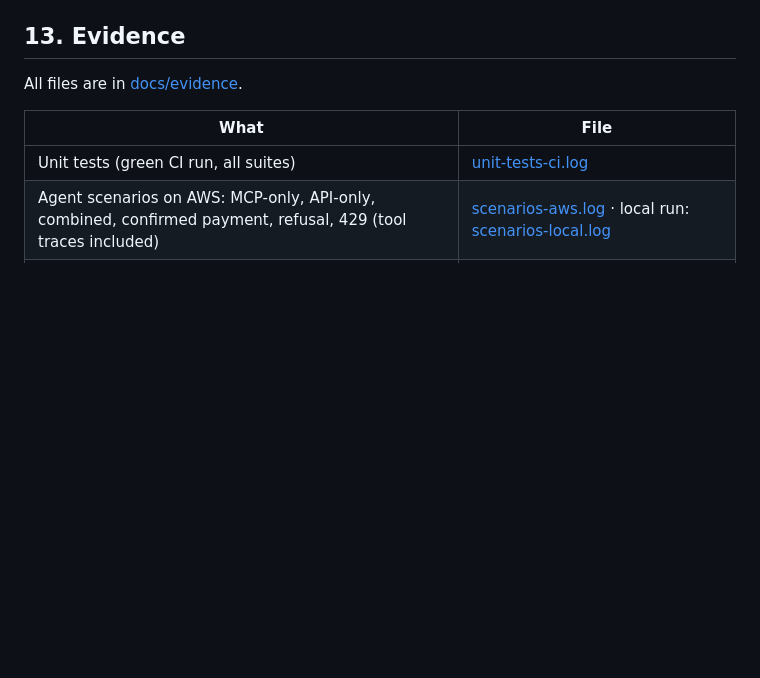
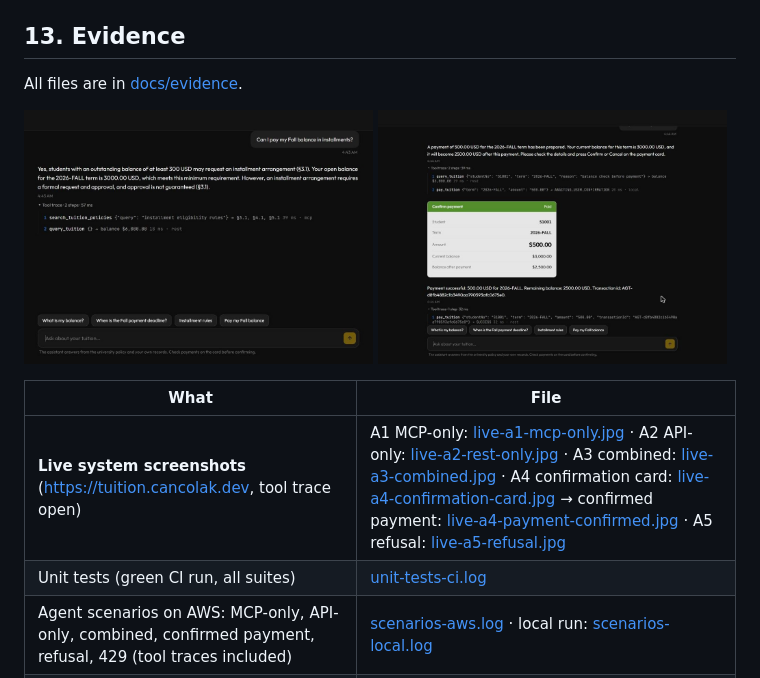
Before and after one commit to cancolak900/tuition-assistant, a Markdown page: README.md, the part around the change. Drawn GitHub-style; pictures changed too: docs/evidence/live-a3-combined.jpg (added), docs/evidence/live-a4-payment-confirmed.jpg (added); blank space fills up the shorter version.

Commit message:
Add live-system screenshots of the agent scenarios and a confirmed payment

```diff
--- a/README.md
+++ b/README.md
@@ -331,8 +331,14 @@ The scenarios change the demo data (A4 pays $500 for S1001). Run `bash scripts/d
 
 All files are in [docs/evidence](docs/evidence).
 
+<p>
+  <img src="docs/evidence/live-a3-combined.jpg" alt="Combined MCP + REST answer with tool trace" width="49%">
+  <img src="docs/evidence/live-a4-payment-confirmed.jpg" alt="Confirmed simulated payment" width="49%">
+</p>
+
 | What | File |
 |---|---|
+| **Live system screenshots** (https://tuition.cancolak.dev, tool trace open) | A1 MCP-only: [live-a1-mcp-only.jpg](docs/evidence/live-a1-mcp-only.jpg) · A2 API-only: [live-a2-rest-only.jpg](docs/evidence/live-a2-rest-only.jpg) · A3 combined: [live-a3-combined.jpg](docs/evidence/live-a3-combined.jpg) · A4 confirmation card: [live-a4-confirmation-card.jpg](docs/evidence/live-a4-confirmation-card.jpg) → confirmed payment: [live-a4-payment-confirmed.jpg](docs/evidence/live-a4-payment-confirmed.jpg) · A5 refusal: [live-a5-refusal.jpg](docs/evidence/live-a5-refusal.jpg) |
 | Unit tests (green CI run, all suites) | [unit-tests-ci.log](docs/evidence/unit-tests-ci.log) |
 | Agent scenarios on AWS: MCP-only, API-only, combined, confirmed payment, refusal, 429 (tool traces included) | [scenarios-aws.log](docs/evidence/scenarios-aws.log) · local run: [scenarios-local.log](docs/evidence/scenarios-local.log) |
 | Gateway smoke test on AWS (protected route 401/200, 403, 429, closed ports) | [smoke-aws.log](docs/evidence/smoke-aws.log) · local: [smoke-local.log](docs/evidence/smoke-local.log) |
```
Also changed, not shown: docs/evidence/live-a1-mcp-only.jpg (added), docs/evidence/live-a2-rest-only.jpg (added), docs/evidence/live-a4-confirmation-card.jpg (added), docs/evidence/live-a5-refusal.jpg (added).
